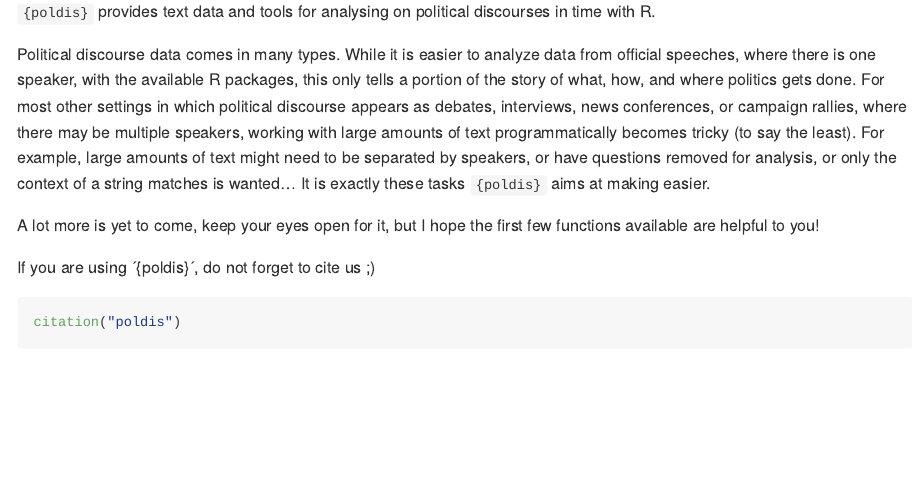
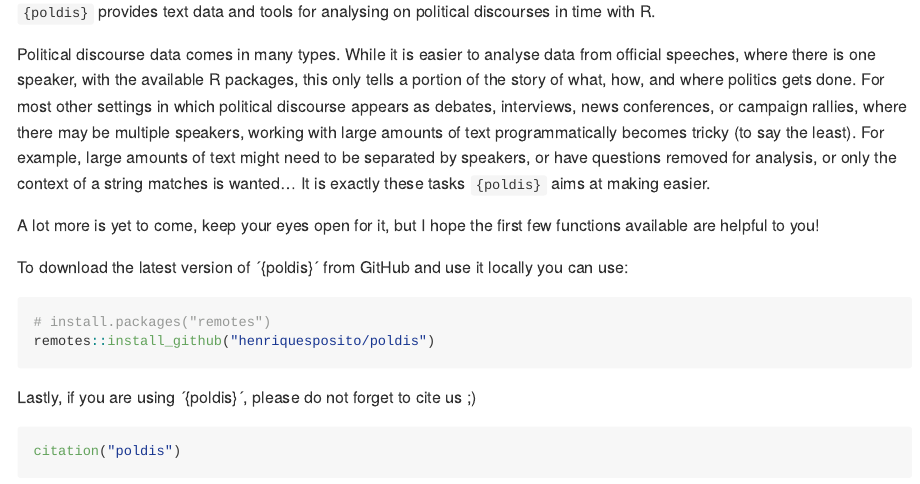
Before and after one commit to henriquesposito/poldis, an R Markdown document (README.Rmd): the page in a window 1100 px wide, from 110 px down. The pictures show the output file README.md that the author committed with the source, drawn offline in the style of GitHub; badge pictures from the web are left out.

Commit message:
Minor documentation with get_speaker() function and grammar corrections on readme file

````diff
--- a/README.Rmd
+++ b/README.Rmd
@@ -11,7 +11,7 @@ output: github_document
 `{poldis}` provides text data and tools for analysing on political discourses in time with R.
 
 Political discourse data comes in many types.
-While it is easier to analyze data from official speeches,
+While it is easier to analyse data from official speeches,
 where there is one speaker,
 with the available R packages,
 this only tells a portion of the story of what, how, and where politics gets done.
@@ -27,7 +27,14 @@ It is exactly these tasks `{poldis}` aims at making easier.
 A lot more is yet to come, keep your eyes open for it,
 but I hope the first few functions available are helpful to you!
 
-If you are using ´{poldis}´, do not forget to cite us ;)
+To download the latest version of ´{poldis}´ from GitHub and use it locally you can use:
+
+``` {r download, eval= FALSE}
+# install.packages("remotes")
+remotes::install_github("henriquesposito/poldis")
+```
+
+Lastly, if you are using ´{poldis}´, please do not forget to cite us ;)
 
 ``` {r cites}
 citation("poldis")
````
Also changed, not shown: R/get_speaker.R (+1 -1 lines), README.md, 1 other file.
